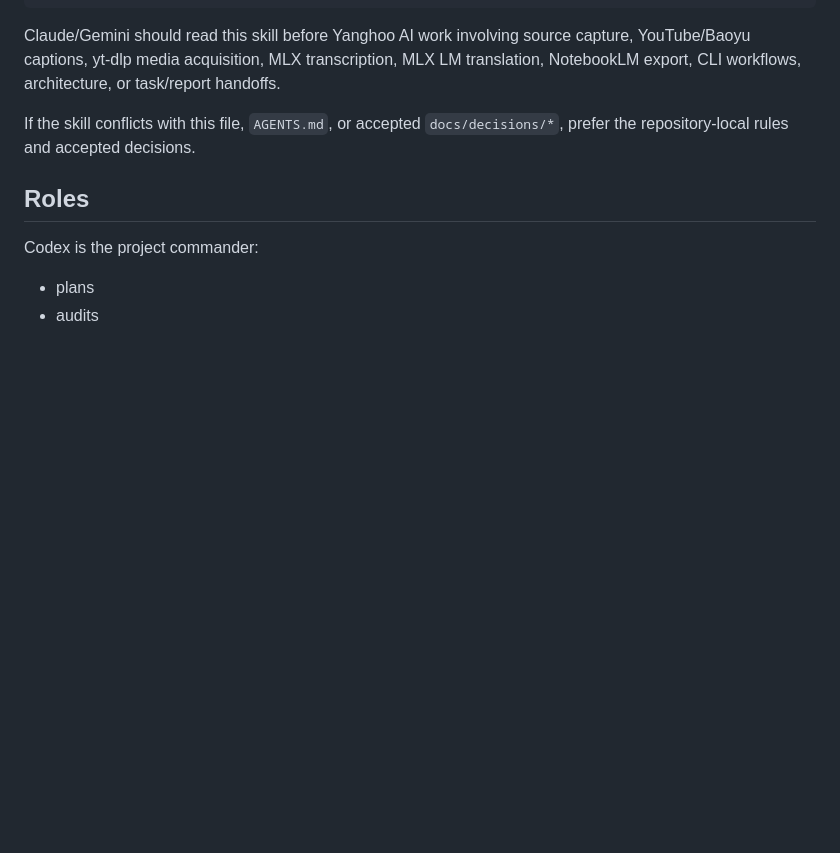
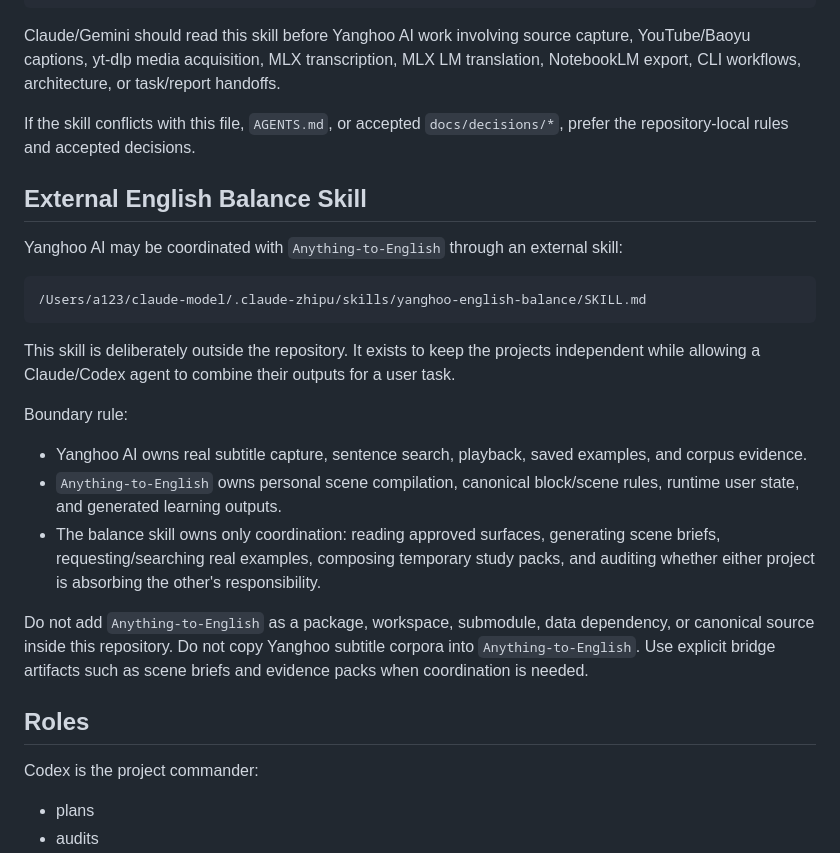
Before and after one commit to almensu/yanghoo-ai-v0.1.4, a Markdown page: CLAUDE.md, the part around the change. GitHub-like rendering; blank space fills up the shorter version.

````diff
--- a/CLAUDE.md
+++ b/CLAUDE.md
@@ -21,6 +21,24 @@ A project-specific Claude skill exists at:
 Claude/Gemini should read this skill before Yanghoo AI work involving source capture, YouTube/Baoyu captions, yt-dlp media acquisition, MLX transcription, MLX LM translation, NotebookLM export, CLI workflows, architecture, or task/report handoffs.
 
 If the skill conflicts with this file, `AGENTS.md`, or accepted `docs/decisions/*`, prefer the repository-local rules and accepted decisions.
+
+## External English Balance Skill
+
+Yanghoo AI may be coordinated with `Anything-to-English` through an external skill:
+
+```text
+/Users/a123/claude-model/.claude-zhipu/skills/yanghoo-english-balance/SKILL.md
+```
+
+This skill is deliberately outside the repository. It exists to keep the projects independent while allowing a Claude/Codex agent to combine their outputs for a user task.
+
+Boundary rule:
+
+- Yanghoo AI owns real subtitle capture, sentence search, playback, saved examples, and corpus evidence.
+- `Anything-to-English` owns personal scene compilation, canonical block/scene rules, runtime user state, and generated learning outputs.
+- The balance skill owns only coordination: reading approved surfaces, generating scene briefs, requesting/searching real examples, composing temporary study packs, and auditing whether either project is absorbing the other's responsibility.
+
+Do not add `Anything-to-English` as a package, workspace, submodule, data dependency, or canonical source inside this repository. Do not copy Yanghoo subtitle corpora into `Anything-to-English`. Use explicit bridge artifacts such as scene briefs and evidence packs when coordination is needed.
 
 ## Roles
 
````
Also changed, not shown: README.md (+18 -0 lines), 1 other file.
